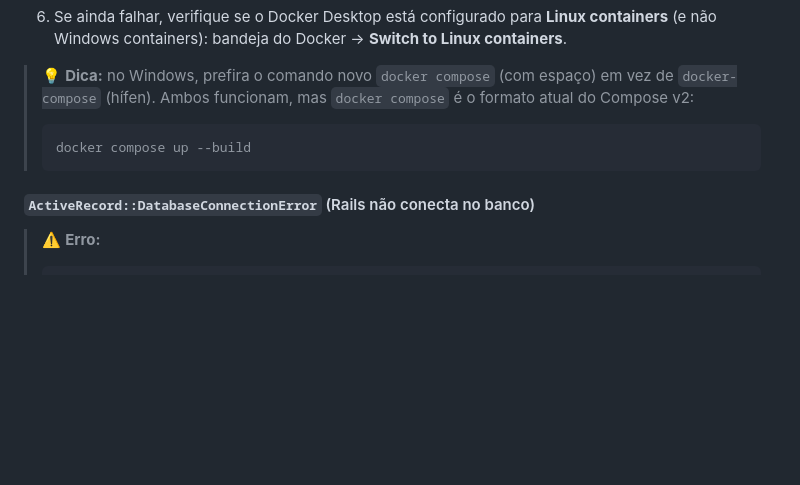
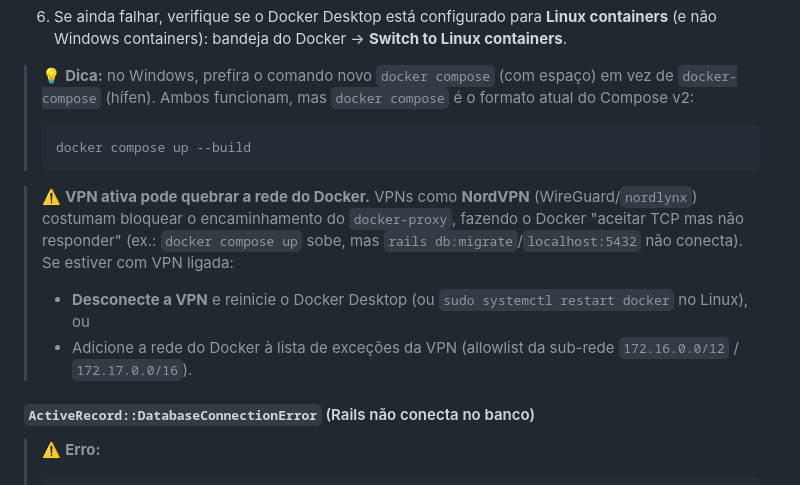
Before and after one commit to adalbertobrant/PinkAliensDevsUFU, a Markdown page: README.md, the part around the change. GitHub-like rendering; blank space fills up the shorter version.

Commit message:
docs: documenta interferência de VPN (NordVPN) na rede do Docker

````diff
--- a/README.md
+++ b/README.md
@@ -267,6 +267,10 @@ Este erro significa que o **daemon do Docker Desktop não está rodando** — o
 > docker compose up --build
 > ```
 
+> ⚠️ **VPN ativa pode quebrar a rede do Docker.** VPNs como **NordVPN** (WireGuard/`nordlynx`) costumam bloquear o encaminhamento do `docker-proxy`, fazendo o Docker "aceitar TCP mas não responder" (ex.: `docker compose up` sobe, mas `rails db:migrate`/`localhost:5432` não conecta). Se estiver com VPN ligada:
+> - **Desconecte a VPN** e reinicie o Docker Desktop (ou `sudo systemctl restart docker` no Linux), ou
+> - Adicione a rede do Docker à lista de exceções da VPN (allowlist da sub-rede `172.16.0.0/12` / `172.17.0.0/16`).
+
 #### `ActiveRecord::DatabaseConnectionError` (Rails não conecta no banco)
 
 > ⚠️ **Erro:**
````
